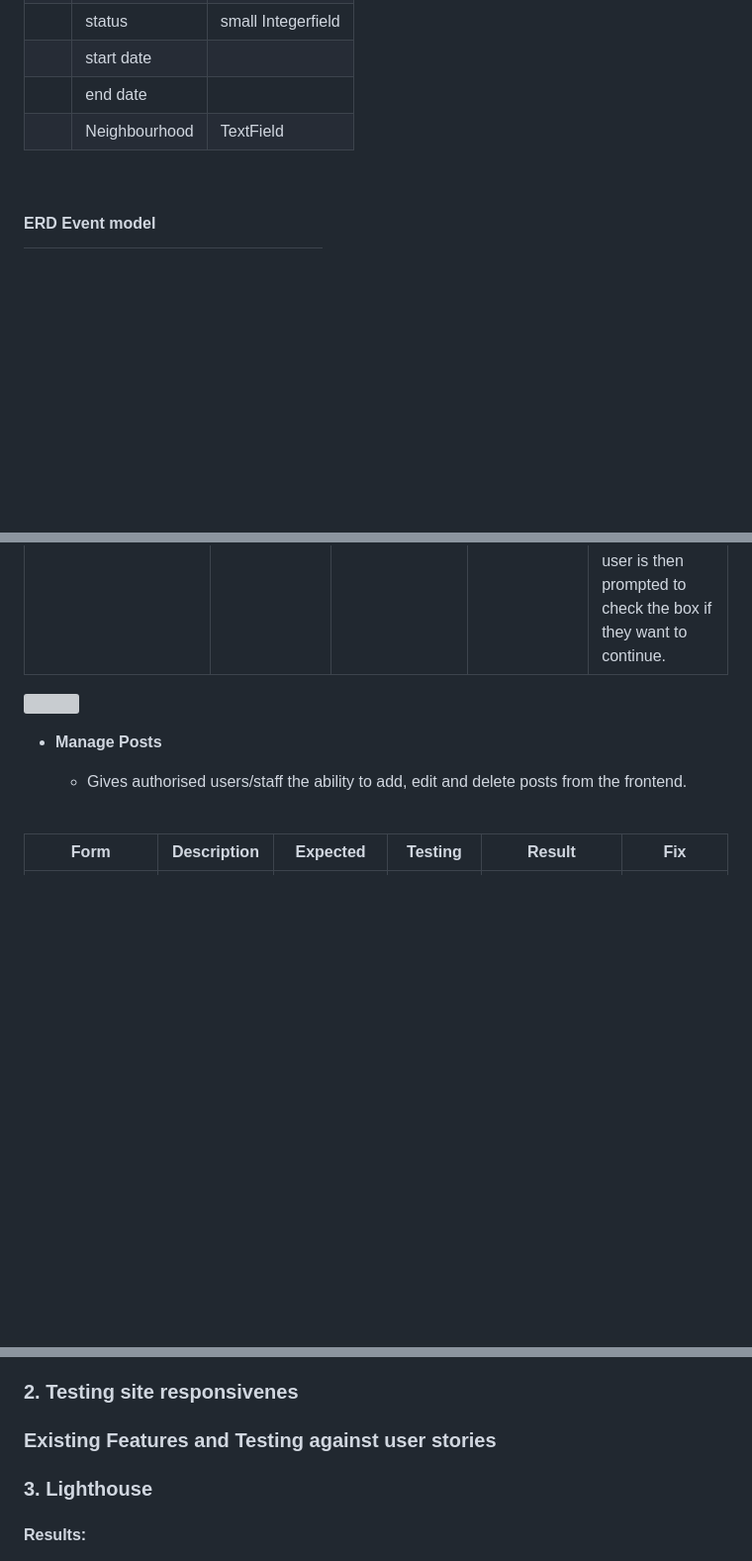
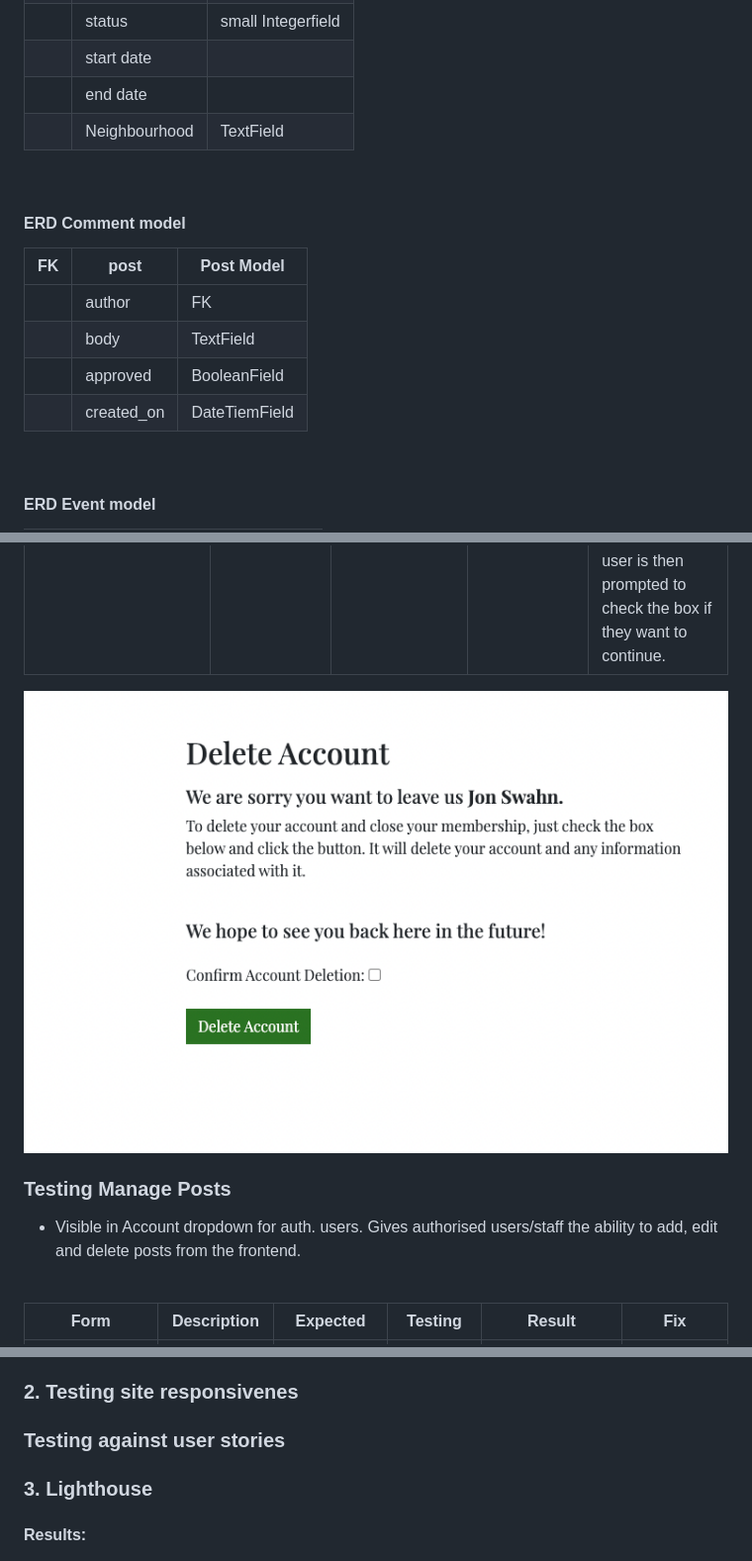
Before and after one commit to CeciliaSG/members-only, a Markdown page: README.md, 3 parts joined by grey strips. Shown: that part at 99% size. Rendered like a GitHub page; blank space fills up the shorter version; grey boxes are pictures that could not be loaded.

Commit message:
Add comment to README

```diff
--- a/README.md
+++ b/README.md
@@ -96,6 +96,16 @@ See testing against user stories further down under features!
 | | start date |  |
 | | end date|  |
 | | Neighbourhood| TextField  |
+
+<br>
+
+#### ERD Comment model
+| FK | post | Post Model|
+| ----------- | ----------- | ----------- |
+| | author | FK |
+| | body | TextField |
+| | approved | BooleanField  |
+| | created_on| DateTiemField |
 
 <br>
 
@@ -511,14 +521,14 @@ See testing against user stories further down under features!
 | ----------- | ----------- |  ----------- | ----------- | ----------- |
 | **DeleteAccountForm**, App: Core, delete_account.html | Lets user delete their account and all associated information. <br> | When the link in the dropdown menu is clicked the user should be redirected to the delete account page. When thy check confirm account deletion and click delete account the account should be deleted and they should be logged out and redirected to the home page for logged out users. | The link in the dropdown was clicked. The confirm delete checkbox was checked and the delete button clicked. The feature was tested without checking the delete account confirm box. | The menu link takes the user to the delete account page. When the user checks the checkbox and clicks delete the account is deleted and the user is signed-out and returned to the home page for logged out users. All user info and any profile information <br> related to the user is deleted from the admin panel and the database. When the delete account confirm wasn’t checked the deletion isn’t possible – the user is then prompted to check the box if they want to continue. |
 
-<img src="resources_readme/Skärmavbild 2024-05-03 kl. 00.12.05.png">
+<img src="resources_readme/delete_account.png">
 
 <br>
 
 
-- __Manage Posts__
+### Testing Manage Posts
 
-  - Gives authorised users/staff the ability to add, edit and delete posts from the frontend.
+  - Visible in Account dropdown for auth. users. Gives authorised users/staff the ability to add, edit and delete posts from the frontend.
 
  <br>
 
@@ -532,7 +542,7 @@ Note! The comment form is visible on drafts. Comments can be added to drafts, bu
 ### 2. Testing site responsivenes
 
 
-### Existing Features and Testing against user stories
+### Testing against user stories
 
 
 ### 3. Lighthouse
```
Also changed, not shown: resources_readme/delete_account.png (renamed from resources_readme/Skärmavbild 2024-05-03 kl. 00.12.05.png).
